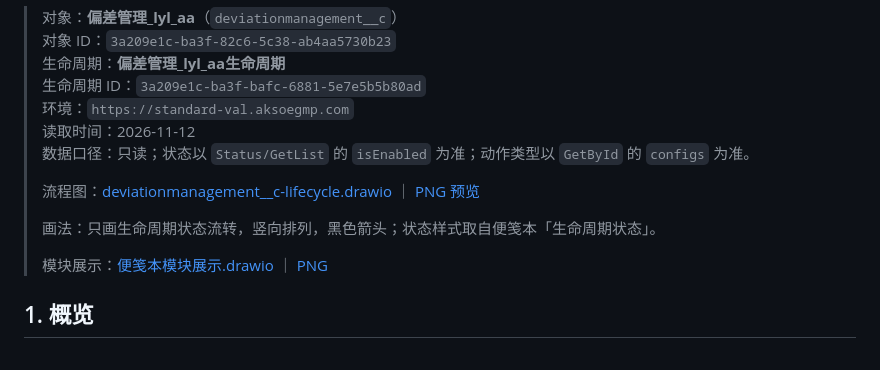
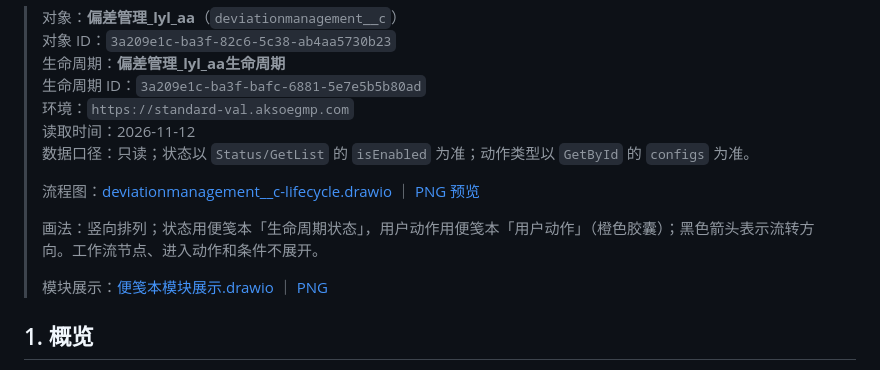
Before and after one commit to jizi-dragon/akso-workbench, a Markdown page: docs/analysis/deviationmanagement__c-lifecycle.md, the part around the change. Drawn GitHub-style.

Commit message:
docs(analysis): 生命周期图补充用户动作

```diff
--- a/docs/analysis/deviationmanagement__c-lifecycle.md
+++ b/docs/analysis/deviationmanagement__c-lifecycle.md
@@ -10,7 +10,7 @@
 >
 > 流程图：[deviationmanagement__c-lifecycle.drawio](deviationmanagement__c-lifecycle.drawio) ｜ [PNG 预览](deviationmanagement__c-lifecycle.png)
 >
-> 画法：只画生命周期状态流转，竖向排列，黑色箭头；状态样式取自便笺本「生命周期状态」。
+> 画法：竖向排列；状态用便笺本「生命周期状态」，用户动作用便笺本「用户动作」（橙色胶囊）；黑色箭头表示流转方向。工作流节点、进入动作和条件不展开。
 >
 > 模块展示：[便笺本模块展示.drawio](便笺本模块展示.drawio) ｜ [PNG](便笺本模块展示.png)
 
```
Also changed, not shown: docs/analysis/deviationmanagement__c-lifecycle.png, 1 other file.
